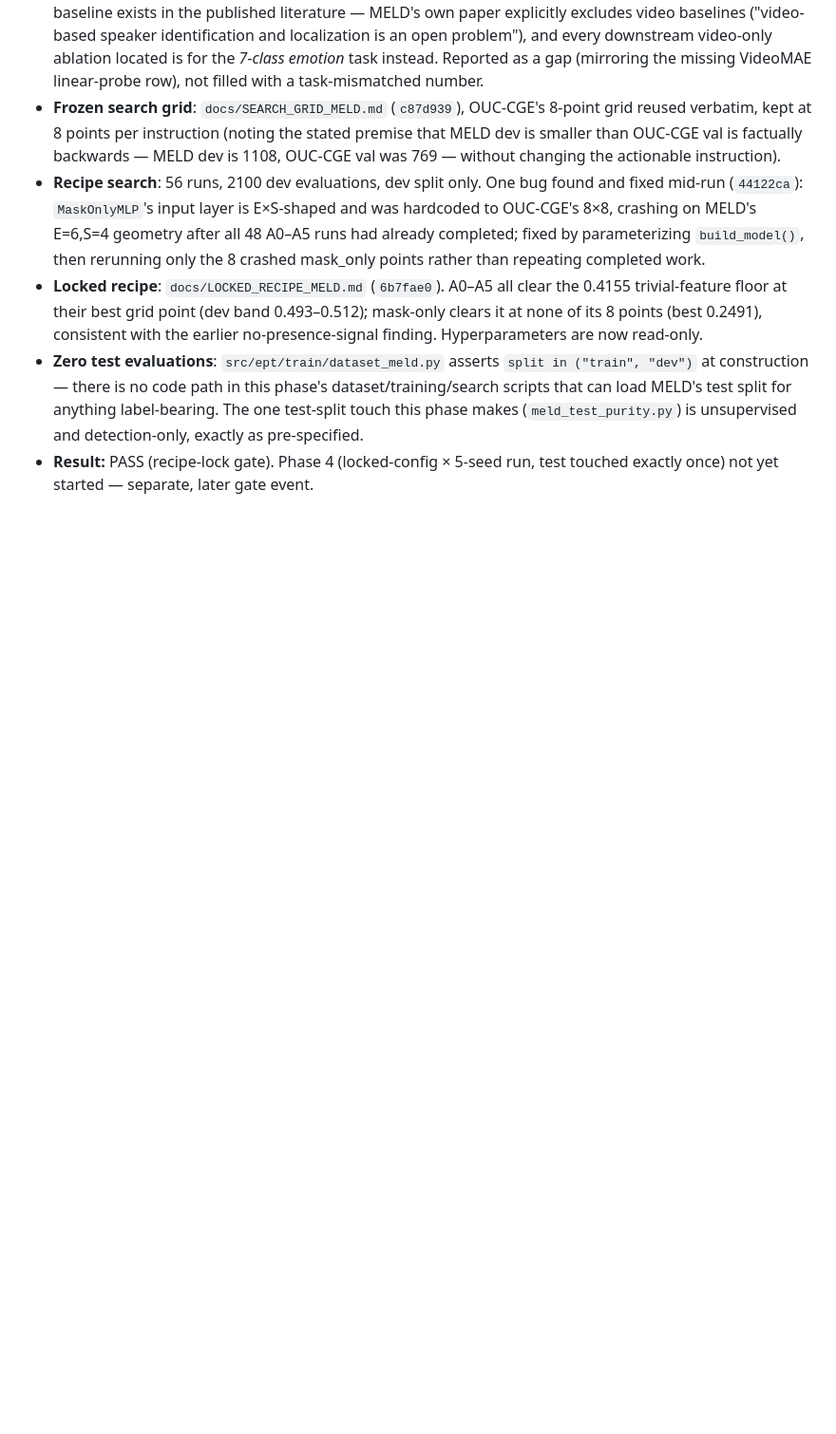
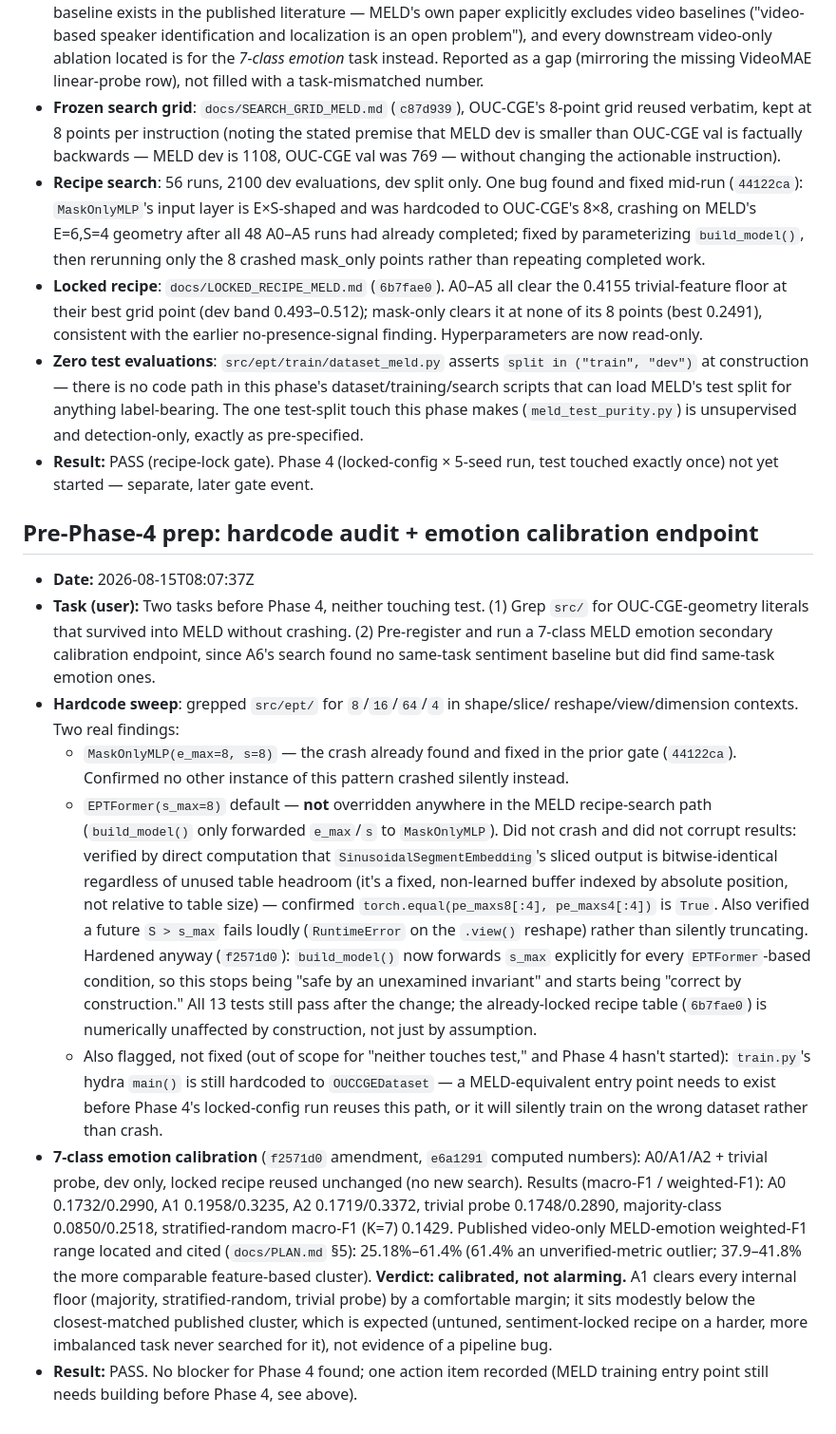
Before and after one commit to multi-modal-rtm/ept, a Markdown page: logs/GATES.md, the part around the change. Shown at 95% size. Rendered like a GitHub page; blank space fills up the shorter version.

Commit message:
Log pre-Phase-4 gate: hardcode audit + emotion calibration, PASS
Both tasks complete, zero test evaluations, one action item carried forward
(train.py's hydra entrypoint needs a MELD-equivalent before Phase 4 reuses it).

```diff
--- a/logs/GATES.md
+++ b/logs/GATES.md
@@ -267,3 +267,50 @@
   pre-specified.
 - **Result:** PASS (recipe-lock gate). Phase 4 (locked-config × 5-seed run,
   test touched exactly once) not yet started — separate, later gate event.
+
+## Pre-Phase-4 prep: hardcode audit + emotion calibration endpoint
+
+- **Date:** 2026-08-15T08:07:37Z
+- **Task (user):** Two tasks before Phase 4, neither touching test. (1) Grep
+  `src/` for OUC-CGE-geometry literals that survived into MELD without crashing.
+  (2) Pre-register and run a 7-class MELD emotion secondary calibration
+  endpoint, since A6's search found no same-task sentiment baseline but did
+  find same-task emotion ones.
+- **Hardcode sweep**: grepped `src/ept/` for `8`/`16`/`64`/`4` in shape/slice/
+  reshape/view/dimension contexts. Two real findings:
+  - `MaskOnlyMLP(e_max=8, s=8)` — the crash already found and fixed in the
+    prior gate (`44122ca`). Confirmed no other instance of this pattern
+    crashed silently instead.
+  - `EPTFormer(s_max=8)` default — **not** overridden anywhere in the MELD
+    recipe-search path (`build_model()` only forwarded `e_max`/`s` to
+    `MaskOnlyMLP`). Did not crash and did not corrupt results: verified by
+    direct computation that `SinusoidalSegmentEmbedding`'s sliced output is
+    bitwise-identical regardless of unused table headroom (it's a fixed,
+    non-learned buffer indexed by absolute position, not relative to table
+    size) — confirmed `torch.equal(pe_maxs8[:4], pe_maxs4[:4])` is `True`.
+    Also verified a future `S > s_max` fails loudly (`RuntimeError` on the
+    `.view()` reshape) rather than silently truncating. Hardened anyway
+    (`f2571d0`): `build_model()` now forwards `s_max` explicitly for every
+    `EPTFormer`-based condition, so this stops being "safe by an unexamined
+    invariant" and starts being "correct by construction." All 13 tests still
+    pass after the change; the already-locked recipe table (`6b7fae0`) is
+    numerically unaffected by construction, not just by assumption.
+  - Also flagged, not fixed (out of scope for "neither touches test," and
+    Phase 4 hasn't started): `train.py`'s hydra `main()` is still hardcoded to
+    `OUCCGEDataset` — a MELD-equivalent entry point needs to exist before
+    Phase 4's locked-config run reuses this path, or it will silently train on
+    the wrong dataset rather than crash.
+- **7-class emotion calibration** (`f2571d0` amendment, `e6a1291` computed
+  numbers): A0/A1/A2 + trivial probe, dev only, locked recipe reused unchanged
+  (no new search). Results (macro-F1 / weighted-F1): A0 0.1732/0.2990, A1
+  0.1958/0.3235, A2 0.1719/0.3372, trivial probe 0.1748/0.2890, majority-class
+  0.0850/0.2518, stratified-random macro-F1 (K=7) 0.1429. Published video-only
+  MELD-emotion weighted-F1 range located and cited (`docs/PLAN.md` §5):
+  25.18%–61.4% (61.4% an unverified-metric outlier; 37.9–41.8% the more
+  comparable feature-based cluster). **Verdict: calibrated, not alarming.** A1
+  clears every internal floor (majority, stratified-random, trivial probe) by
+  a comfortable margin; it sits modestly below the closest-matched published
+  cluster, which is expected (untuned, sentiment-locked recipe on a harder,
+  more imbalanced task never searched for it), not evidence of a pipeline bug.
+- **Result:** PASS. No blocker for Phase 4 found; one action item recorded
+  (MELD training entry point still needs building before Phase 4, see above).
```
